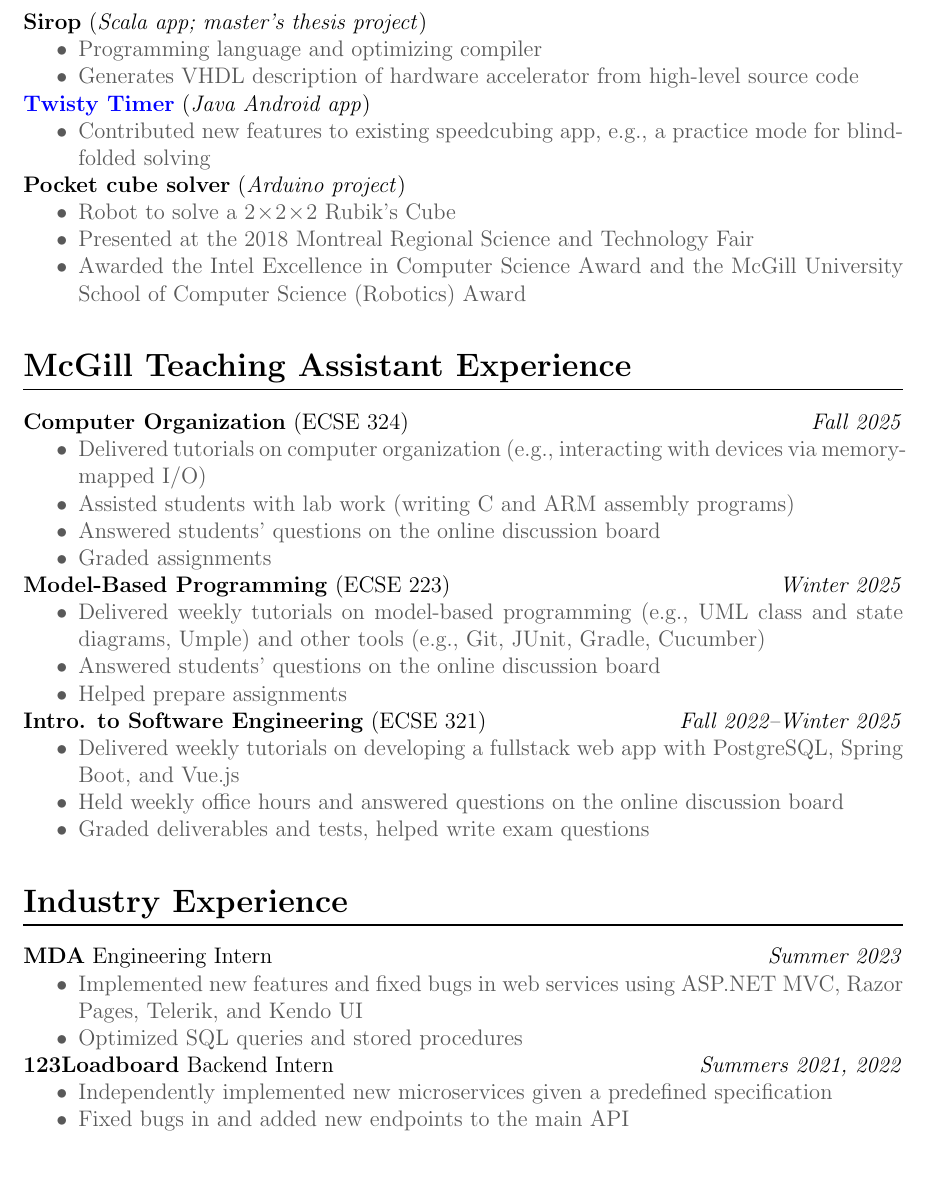
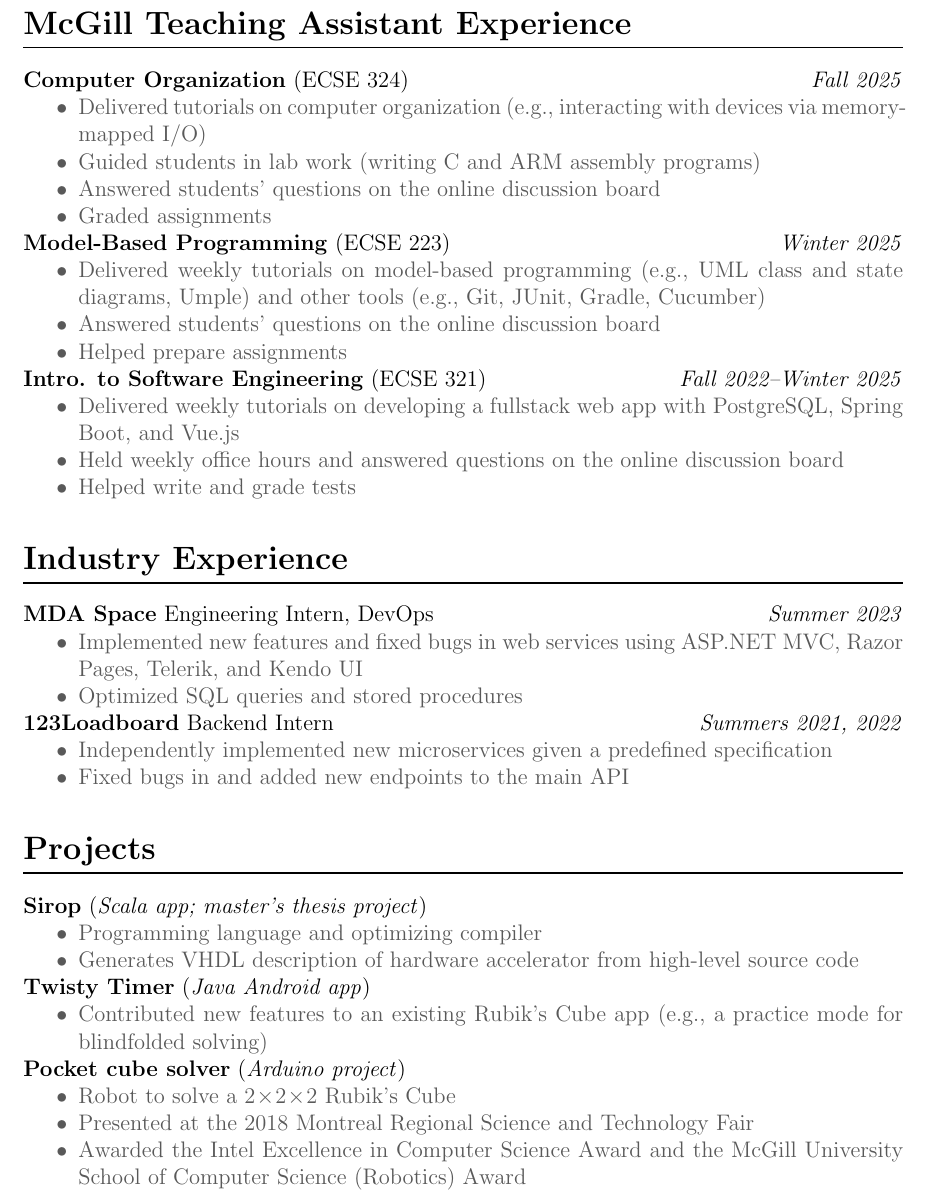
Before and after one commit to louis-hildebrand/louis-hildebrand, a LaTeX CV (master-cv.tex): part of page 2 of 2, cut so that both start at the same text, the shorter picture padded with empty space. Compiled offline with pdfLaTeX.

Commit message:
Review CV

```diff
--- a/master-cv.tex
+++ b/master-cv.tex
@@ -34,7 +34,7 @@
 	pdftitle={Louis Hildebrand CV},
 	pdfpagemode=FullScreen,
 	% Uncomment when printing so that links look like ordinary text
-	% hidelinks,
+	hidelinks,
 }
 \urlstyle{same}
 
@@ -150,36 +150,6 @@
 	\item \textbf{Other tools:} Git, Bash, Valgrind, Gradle, JUnit, \LaTeX, etc.
 \end{itemize}
 
-\section*{Projects} %-----------------------------------------------------------
-
-% TODO: Add link once the project is made open-source
-\textbf{Sirop}
-(\textit{Scala app; master's thesis project})
-\begin{gitemize}
-	\item Programming language and optimizing compiler
-	\item Generates VHDL description of hardware accelerator from high-level source code
-\end{gitemize}
-
-\textbf{\href{https://github.com/louis-hildebrand/TwistyTimer}{Twisty Timer}}
-(\textit{Java Android app})
-\begin{gitemize}
-	\item Contributed new features to existing speedcubing app, e.g., a practice mode for blindfolded solving
-\end{gitemize}
-
-% \textbf{\href{https://github.com/louis-hildebrand/SH-Prediction}{SH Prediction}}
-% (\textit{Python command-line app})
-% \begin{gitemize}
-% 	\item Predicts players' roles in the social deduction game ``Secret Hitler''
-% \end{gitemize}
-
-\textbf{Pocket cube solver}
-(\textit{Arduino project})
-\begin{gitemize}
-	\item Robot to solve a $2 \!\times\! 2 \!\times\! 2$ Rubik's Cube
-	\item Presented at the 2018 Montreal Regional Science and Technology Fair
-	\item Awarded the Intel Excellence in Computer Science Award and the McGill University School of Computer Science (Robotics) Award
-\end{gitemize}
-
 \section*{McGill Teaching Assistant Experience} %-------------------------------
 
 \textbf{Computer Organization} (ECSE 324)
@@ -187,7 +157,7 @@
 \textit{Fall 2025}
 \begin{gitemize}
 	\item Delivered tutorials on computer organization (e.g., interacting with devices via memory-mapped I/O)
-	\item Assisted students with lab work (writing C and ARM assembly programs)
+	\item Guided students in lab work (writing C and ARM assembly programs)
 	\item Answered students' questions on the online discussion board
 	\item Graded assignments
 \end{gitemize}
@@ -207,7 +177,7 @@
 \begin{gitemize}
 	\item Delivered weekly tutorials on developing a fullstack web app with PostgreSQL, Spring Boot, and Vue.js
 	\item Held weekly office hours and answered questions on the online discussion board
-	\item Graded deliverables and tests, helped write exam questions
+	\item Helped write and grade tests
 \end{gitemize}
 
 % \textbf{McGill University} TEAM mentor: ECSE 223
@@ -229,7 +199,7 @@
 
 \section*{Industry Experience} %------------------------------------------------
 
-\textbf{MDA} Engineering Intern
+\textbf{MDA Space} Engineering Intern, DevOps
 \hfill
 \textit{Summer 2023}
 \begin{gitemize}
@@ -253,4 +223,34 @@
 % 	\item Worked in both French and English
 % \end{gitemize}
 
+\section*{Projects} %-----------------------------------------------------------
+
+% TODO: Add link once the project is made open-source
+\textbf{Sirop}
+(\textit{Scala app; master's thesis project})
+\begin{gitemize}
+	\item Programming language and optimizing compiler
+	\item Generates VHDL description of hardware accelerator from high-level source code
+\end{gitemize}
+
+\textbf{\href{https://github.com/louis-hildebrand/TwistyTimer}{Twisty Timer}}
+(\textit{Java Android app})
+\begin{gitemize}
+	\item Contributed new features to an existing Rubik's Cube app (e.g., a practice mode for blindfolded solving)
+\end{gitemize}
+
+% \textbf{\href{https://github.com/louis-hildebrand/SH-Prediction}{SH Prediction}}
+% (\textit{Python command-line app})
+% \begin{gitemize}
+% 	\item Predicts players' roles in the social deduction game ``Secret Hitler''
+% \end{gitemize}
+
+\textbf{Pocket cube solver}
+(\textit{Arduino project})
+\begin{gitemize}
+	\item Robot to solve a $2 \!\times\! 2 \!\times\! 2$ Rubik's Cube
+	\item Presented at the 2018 Montreal Regional Science and Technology Fair
+	\item Awarded the Intel Excellence in Computer Science Award and the McGill University School of Computer Science (Robotics) Award
+\end{gitemize}
+
 \end{document} % ---------------------------------------------------------------
```
Also changed, not shown: master-cv.pdf, master-cv.tex (2 more changed lines).
